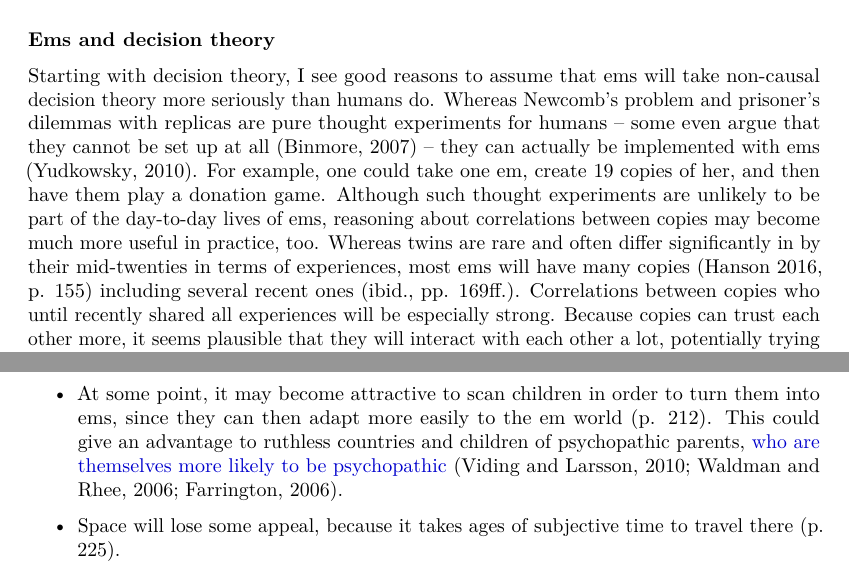
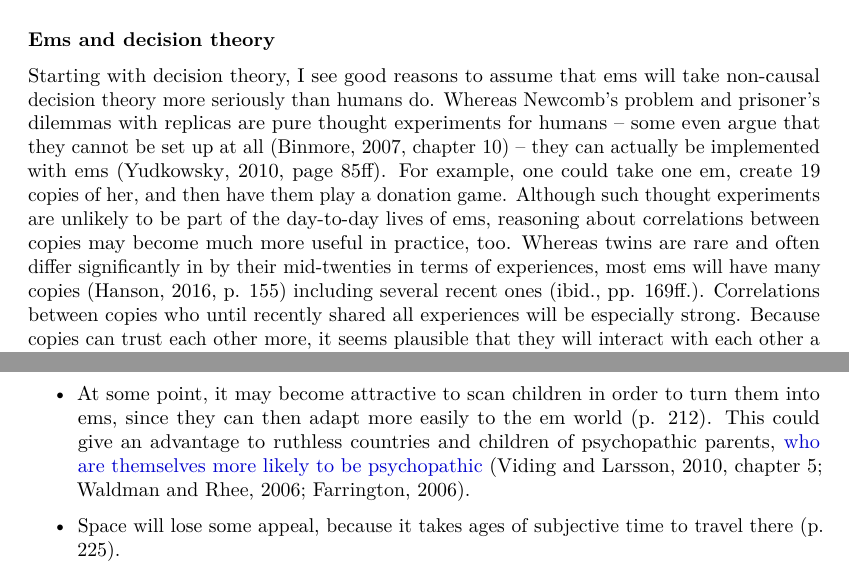
Before and after one commit to alfredoparra/msr, a LaTeX document (Whole brain emulation.tex): two parts of pages 2 and 4 of 5, joined at a grey line, cut so that both start at the same text. Compiled offline with pdfLaTeX.

Commit message:
Fixed locators in complementary notes

```diff
--- a/Whole brain emulation.tex
+++ b/Whole brain emulation.tex
@@ -147,14 +147,14 @@ Starting with decision theory, I see good reasons to assume that ems
 will take non-causal decision theory more seriously than humans do.
 Whereas Newcomb's problem and prisoner's dilemmas with replicas are pure
 thought experiments for humans -- some even argue that they cannot be
-set up at all \parencite{Binmore2007-mk} -- they can actually be implemented with ems
-\parencite{Yudkowsky2010-xo}. For example, one could take
+set up at all \parencite[chapter 10]{Binmore2007-mk} -- they can actually be implemented with ems
+\parencite[page 85ff]{Yudkowsky2010-xo}. For example, one could take
 one em, create 19 copies of her, and then have them play a donation
 game. Although such thought experiments are unlikely to be part of the
 day-to-day lives of ems, reasoning about correlations between copies may
 become much more useful in practice, too. Whereas twins are rare and
 often differ significantly in by their mid-twenties in terms of
-experiences, most ems will have many copies (Hanson 2016, p. 155)
+experiences, most ems will have many copies \parencite[p. 155]{Hanson2016-yn}
 including several recent ones (ibid., pp. 169ff.). Correlations between
 copies who until recently shared all experiences will be especially
 strong. Because copies can trust each other more, it seems plausible
@@ -280,7 +280,7 @@ points at most.
   children of psychopathic parents,
   \href{http://aftermath-surviving-psychopathy.org/index.php/is-psychopathy-genetic/}{who
   are themselves more likely to be psychopathic}
-  \parencite{Viding2010-my,Waldman2006-ka,Farrington2006-az}.
+  \parencites[chapter 5]{Viding2010-my}{Waldman2006-ka,Farrington2006-az}.
 \item
   Space will lose some appeal, because it takes ages of subjective time
   to travel there (p. 225).
```
Also changed, not shown: Civilizational filters and the Fermi paradox.tex (+1 -1 lines), Superintelligent AIs.tex (+1 -1 lines).
